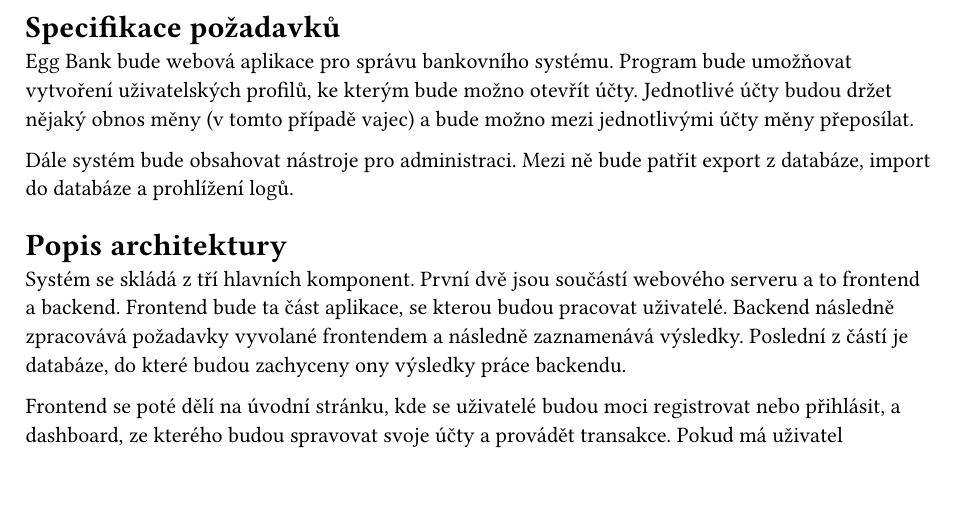
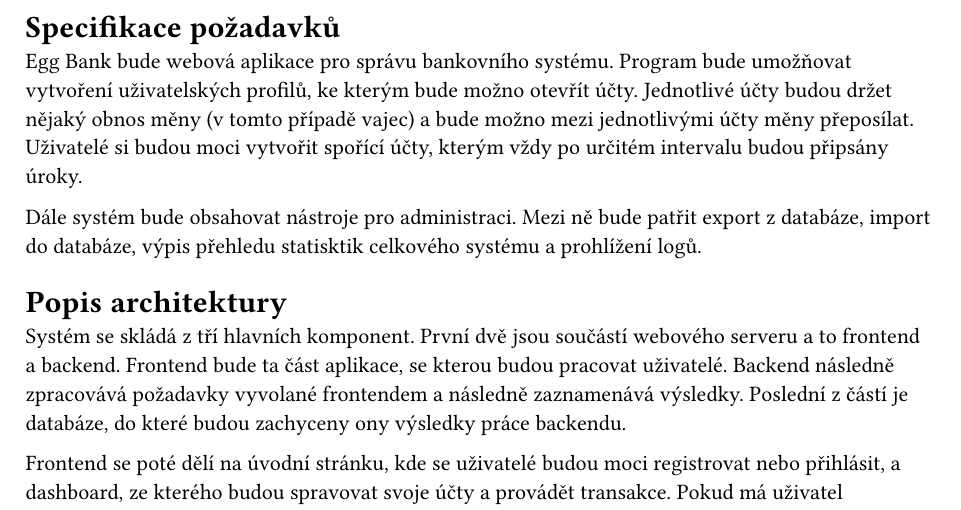
Before and after one commit to novakjak/egg-bank, a Typst document (doc/dokumentace.typ): part of page 2 of 6, cut so that both start at the same text. The pictures show the PDF file doc/dokumentace.pdf that the author committed with the source.

Commit message:
update documentation

```diff
--- a/doc/dokumentace.typ
+++ b/doc/dokumentace.typ
@@ -32,10 +32,11 @@
 
 Egg Bank bude webová aplikace pro správu bankovního systému. Program bude umožňovat vytvoření uživatelských profilů,
 ke kterým bude možno otevřít účty. Jednotlivé účty budou držet nějaký obnos měny (v tomto případě vajec) a bude možno
-mezi jednotlivými účty měny přeposílat.
+mezi jednotlivými účty měny přeposílat. Uživatelé si budou moci vytvořit spořící účty, kterým vždy po určitém intervalu
+budou připsány úroky.
 
-Dále systém bude obsahovat nástroje pro administraci. Mezi ně bude patřit export z databáze, import do databáze a
-prohlížení logů.
+Dále systém bude obsahovat nástroje pro administraci. Mezi ně bude patřit export z databáze, import do databáze,
+výpis přehledu statisktik celkového systému a prohlížení logů.
 
 = Popis architektury
 
```
Also changed, not shown: doc/dokumentace.pdf.
